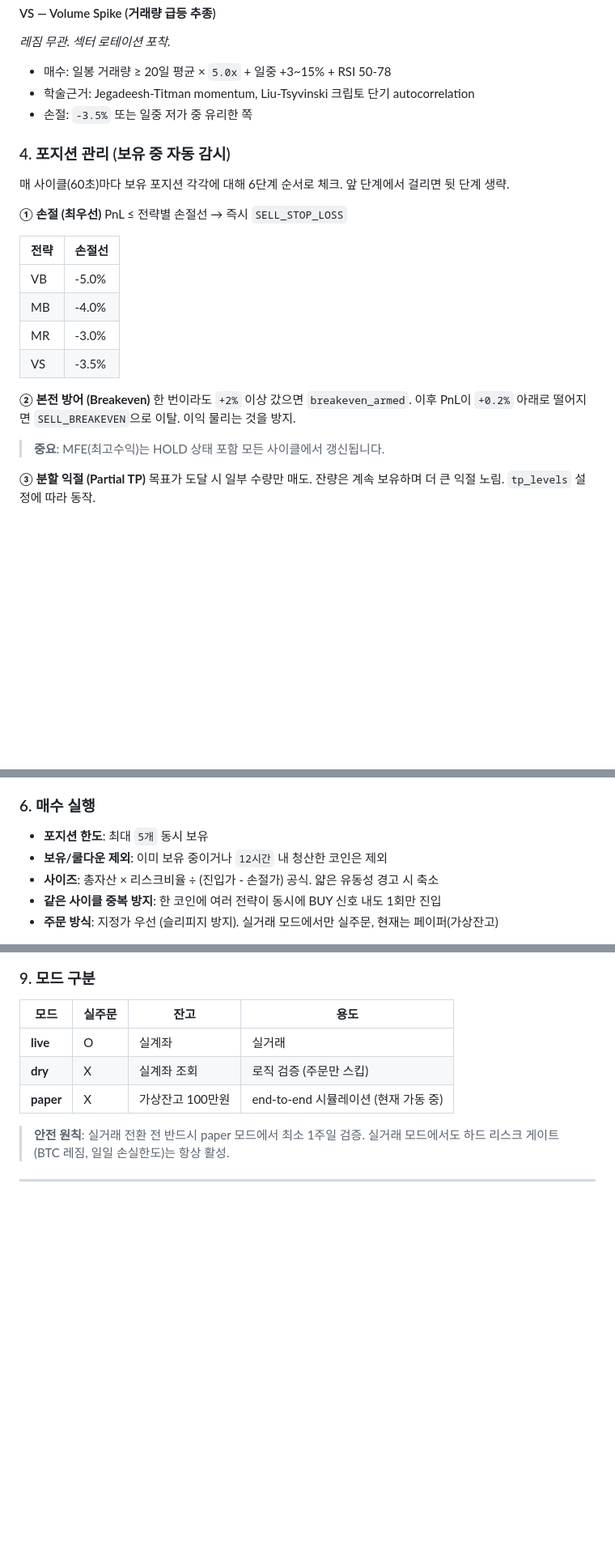
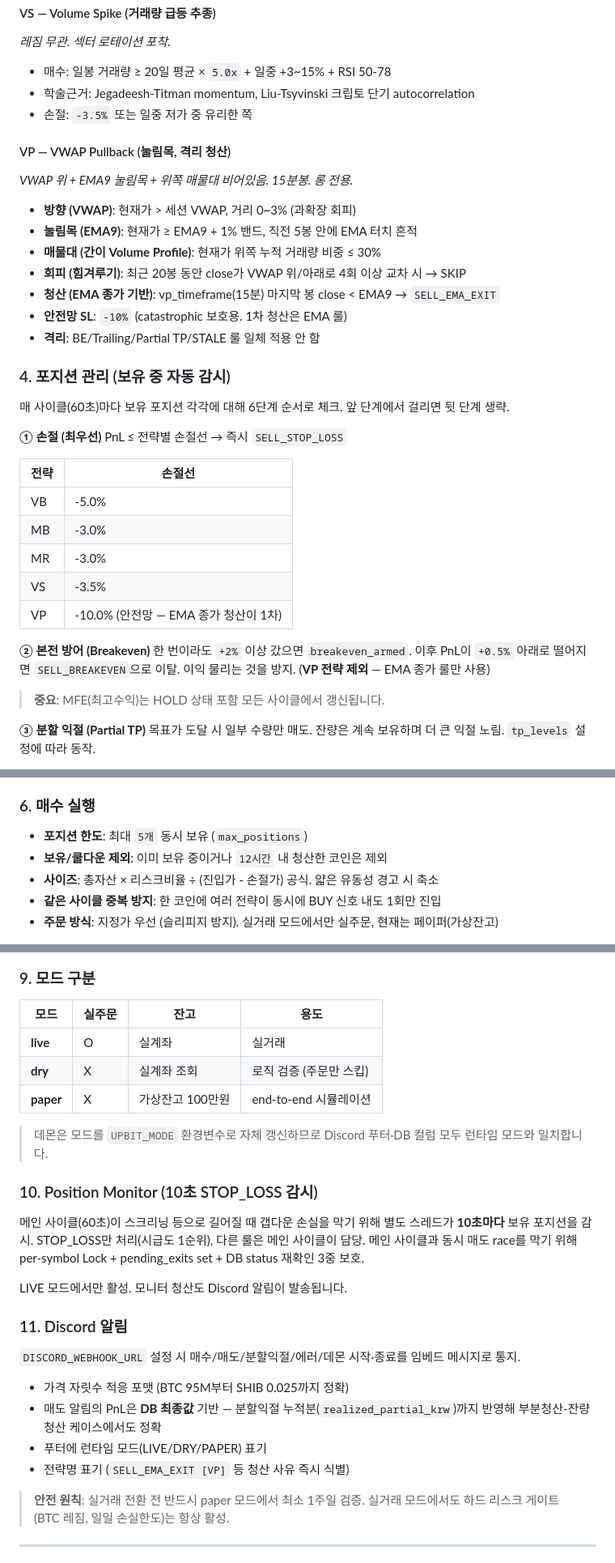
Before and after one commit to Aiden-Kwak/upbit-trading-system, a Markdown page: README.md, 3 parts joined by grey strips. Shown at 81% size. Drawn GitHub-style; blank space fills up the shorter version.

Commit message:
docs: README 5전략(VP 추가), Position Monitor, Discord 알림 섹션 갱신
- VB+MB+MR+VS+VP 5전략으로 갱신
- VP 전략 상세(VWAP+EMA9 눌림목+Volume Profile, EMA 종가 청산, 격리)
- 손절선 표에 VP 추가, MB -4→-3 정정
- Position Monitor (10초 STOP_LOSS 감시 스레드) 섹션 신설
- Discord 알림 섹션 신설 (자릿수 포맷, 분할익절 PnL 정확성, 런타임 모드)
- 본전 방어 임계값 0.2→0.5 정정
- last updated 2026-05-07

Co-Authored-By: Claude Opus 4.6 <noreply@anthropic.com>

```diff
--- a/README.md
+++ b/README.md
@@ -264,6 +265,16 @@ Upbit KRW 전체 247개 마켓 중 **거래대금이 평소보다 급증한 코
 - 학술근거: Jegadeesh-Titman momentum, Liu-Tsyvinski 크립토 단기 autocorrelation
 - 손절: `-3.5%` 또는 일중 저가 중 유리한 쪽
 
+#### VP — VWAP Pullback (눌림목, 격리 청산)
+*VWAP 위 + EMA9 눌림목 + 위쪽 매물대 비어있음. 15분봉. 롱 전용.*
+- **방향 (VWAP)**: 현재가 > 세션 VWAP, 거리 0~3% (과확장 회피)
+- **눌림목 (EMA9)**: 현재가 ≥ EMA9 + 1% 밴드, 직전 5봉 안에 EMA 터치 흔적
+- **매물대 (간이 Volume Profile)**: 현재가 위쪽 누적 거래량 비중 ≤ 30%
+- **회피 (힘겨루기)**: 최근 20봉 동안 close가 VWAP 위/아래로 4회 이상 교차 시 → SKIP
+- **청산 (EMA 종가 기반)**: vp_timeframe(15분) 마지막 봉 close < EMA9 → `SELL_EMA_EXIT`
+- **안전망 SL**: `-10%` (catastrophic 보호용. 1차 청산은 EMA 룰)
+- **격리**: BE/Trailing/Partial TP/STALE 룰 일체 적용 안 함
+
 ### 4. 포지션 관리 (보유 중 자동 감시)
 
 매 사이클(60초)마다 보유 포지션 각각에 대해 6단계 순서로 체크. 앞 단계에서 걸리면 뒷 단계 생략.
@@ -274,12 +285,13 @@ PnL ≤ 전략별 손절선 → 즉시 `SELL_STOP_LOSS`
 | 전략 | 손절선 |
 |------|--------|
 | VB | -5.0% |
-| MB | -4.0% |
+| MB | -3.0% |
 | MR | -3.0% |
 | VS | -3.5% |
+| VP | -10.0% (안전망 — EMA 종가 청산이 1차) |
 
 **② 본전 방어 (Breakeven)**
-한 번이라도 `+2%` 이상 갔으면 `breakeven_armed`. 이후 PnL이 `+0.2%` 아래로 떨어지면 `SELL_BREAKEVEN`으로 이탈. 이익 물리는 것을 방지.
+한 번이라도 `+2%` 이상 갔으면 `breakeven_armed`. 이후 PnL이 `+0.5%` 아래로 떨어지면 `SELL_BREAKEVEN`으로 이탈. 이익 물리는 것을 방지. (**VP 전략 제외** — EMA 종가 룰만 사용)
 
 > **중요**: MFE(최고수익)는 HOLD 상태 포함 모든 사이클에서 갱신됩니다.
 
@@ -307,7 +319,7 @@ PnL ≥ `+3%` 도달 후, 최근 15분봉 고점 대비 `-1%` 하락 시 `SELL_T
 
 ### 6. 매수 실행
 
-- **포지션 한도**: 최대 `5개` 동시 보유
+- **포지션 한도**: 최대 `5개` 동시 보유 (`max_positions`)
 - **보유/쿨다운 제외**: 이미 보유 중이거나 `12시간` 내 청산한 코인은 제외
 - **사이즈**: 총자산 × 리스크비율 ÷ (진입가 - 손절가) 공식. 얇은 유동성 경고 시 축소
 - **같은 사이클 중복 방지**: 한 코인에 여러 전략이 동시에 BUY 신호 내도 1회만 진입
@@ -332,7 +344,24 @@ PnL ≥ `+3%` 도달 후, 최근 15분봉 고점 대비 `-1%` 하락 시 `SELL_T
 |------|--------|------|------|
 | **live** | O | 실계좌 | 실거래 |
 | **dry** | X | 실계좌 조회 | 로직 검증 (주문만 스킵) |
-| **paper** | X | 가상잔고 100만원 | end-to-end 시뮬레이션 (현재 가동 중) |
+| **paper** | X | 가상잔고 100만원 | end-to-end 시뮬레이션 |
+
+> 데몬은 모드를 `UPBIT_MODE` 환경변수로 자체 갱신하므로 Discord 푸터·DB 컬럼 모두 런타임 모드와 일치합니다.
+
+### 10. Position Monitor (10초 STOP_LOSS 감시)
+
+메인 사이클(60초)이 스크리닝 등으로 길어질 때 갭다운 손실을 막기 위해 별도 스레드가 **10초마다** 보유 포지션을 감시. STOP_LOSS만 처리(시급도 1순위), 다른 룰은 메인 사이클이 담당. 메인 사이클과 동시 매도 race를 막기 위해 per-symbol Lock + pending_exits set + DB status 재확인 3중 보호.
+
+LIVE 모드에서만 활성. 모니터 청산도 Discord 알림이 발송됩니다.
+
+### 11. Discord 알림
+
+`DISCORD_WEBHOOK_URL` 설정 시 매수/매도/분할익절/에러/데몬 시작·종료를 임베드 메시지로 통지.
+
+- 가격 자릿수 적응 포맷 (BTC 95M부터 SHIB 0.025까지 정확)
+- 매도 알림의 PnL은 **DB 최종값** 기반 — 분할익절 누적분(`realized_partial_krw`)까지 반영해 부분청산-잔량청산 케이스에서도 정확
+- 푸터에 런타임 모드(LIVE/DRY/PAPER) 표기
+- 전략명 표기 (`SELL_EMA_EXIT [VP]` 등 청산 사유 즉시 식별)
 
 > **안전 원칙**: 실거래 전환 전 반드시 paper 모드에서 최소 1주일 검증. 실거래 모드에서도 하드 리스크 게이트(BTC 레짐, 일일 손실한도)는 항상 활성.
 
```
Also changed, not shown: other parts of README.md (+7 -6 lines).
